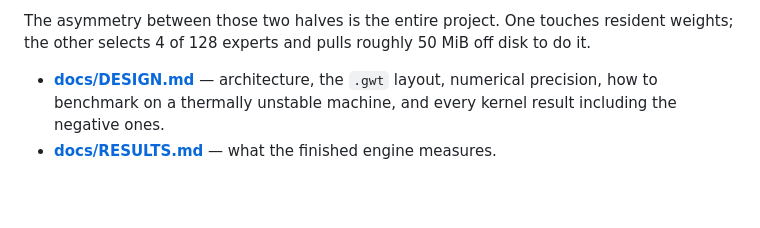
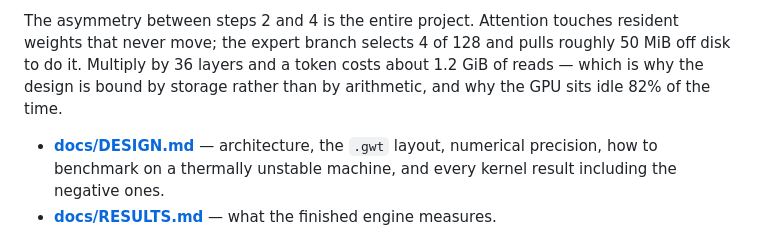
Before and after one commit to rayl15/Godwit, a Markdown page: README.md, the part around one of its changes. Rendered like a GitHub page; blank space fills up the shorter version.

````diff
--- a/README.md
+++ b/README.md
@@ -162,8 +185,10 @@ combine routed outputs
 ```
 
-The asymmetry between those two halves is the entire project. One touches
-resident weights; the other selects 4 of 128 experts and pulls roughly 50 MiB
-off disk to do it.
+The asymmetry between steps 2 and 4 is the entire project. Attention touches
+resident weights that never move; the expert branch selects 4 of 128 and pulls
+roughly 50 MiB off disk to do it. Multiply by 36 layers and a token costs about
+1.2 GiB of reads — which is why the design is bound by storage rather than by
+arithmetic, and why the GPU sits idle 82% of the time.
 
 - **[docs/DESIGN.md](docs/DESIGN.md)** — architecture, the `.gwt` layout,
   numerical precision, how to benchmark on a thermally unstable machine, and
````
Also changed, not shown: other parts of README.md (+29 -6 lines).
